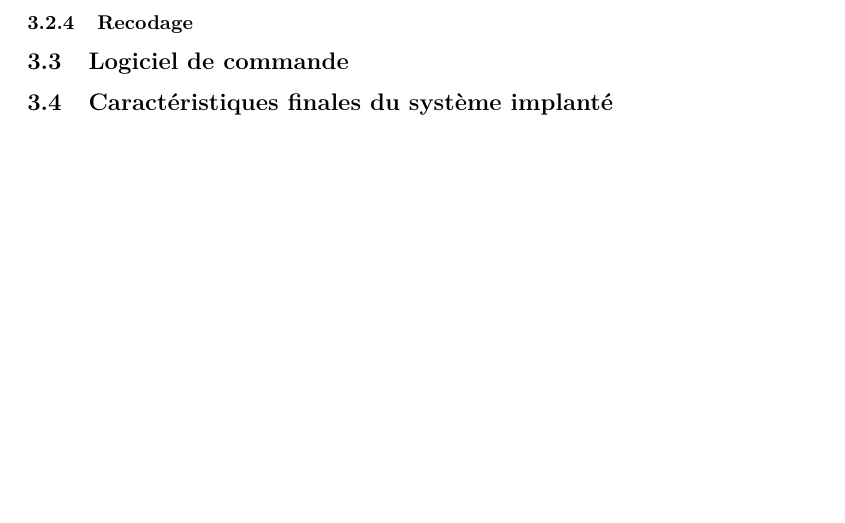
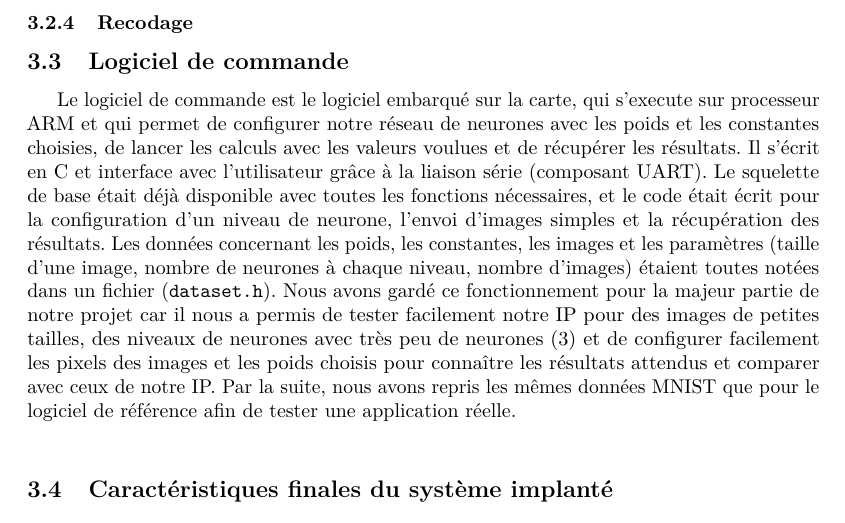
Before and after one commit to meninge/diplo-docu, a LaTeX document (main.tex, which reads struct/etapes_conception.tex): part of page 8 of 13, cut so that both start at the same text, the shorter picture padded with empty space. Compiled offline with pdfLaTeX.

Commit message:
Ajoute début logiciel de commande

```diff
--- a/struct/etapes_conception.tex
+++ b/struct/etapes_conception.tex
@@ -117,5 +117,25 @@ mais un calcul beaucoup plus rapide de toutes les frames.
 \subsubsection{Recodage}
 
 \subsection{Logiciel de commande}
+Le logiciel de commande est le logiciel embarqué sur la carte, qui s'execute
+sur processeur ARM et qui permet de configurer notre réseau de neurones avec
+les poids et les constantes choisies, de lancer les calculs avec les valeurs
+voulues et de récupérer les résultats. Il s'écrit en C et interface avec
+l'utilisateur grâce à la liaison série (composant UART). Le squelette de base
+était déjà disponible avec toutes les fonctions nécessaires, et le code était
+écrit pour la configuration d'un niveau de neurone, l'envoi d'images simples et
+la récupération des résultats.
+Les données
+concernant les poids, les constantes, les images et les paramètres (taille d'une
+image, nombre de neurones à chaque niveau, nombre d'images) étaient toutes notées
+dans un fichier (\texttt{dataset.h}). Nous avons gardé ce fonctionnement pour la
+majeur partie de notre projet car il nous a permis de tester facilement notre
+IP pour des images de petites tailles, des niveaux de neurones avec très peu
+de neurones (3) et de configurer facilement les pixels des images et les poids
+choisis pour connaître les résultats attendus et comparer avec ceux de notre IP.
+Par la suite, nous avons repris les mêmes données MNIST que pour le logiciel de
+référence afin de tester une application réelle. \\
+% à finir HUGUES
+
 
 \subsection{Caractéristiques finales du système implanté}
```
